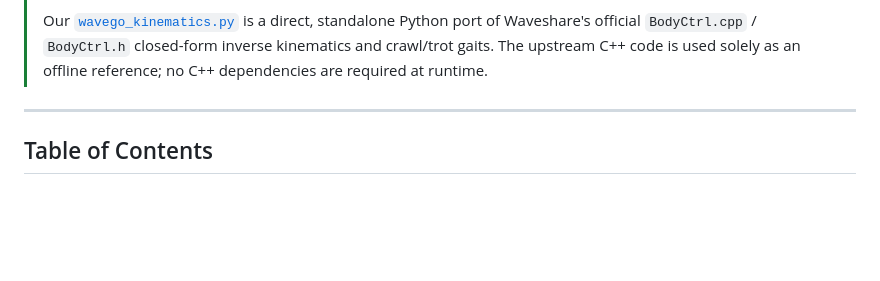
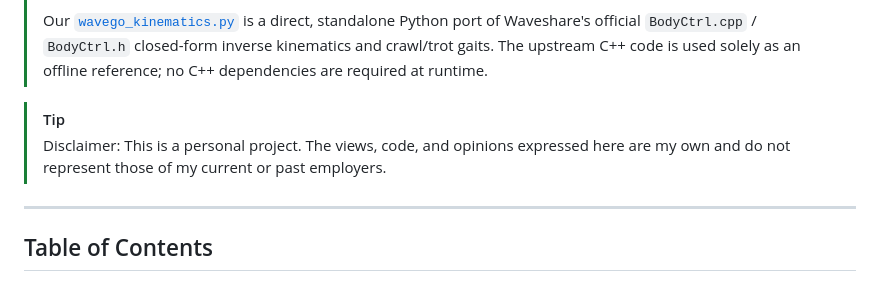
Before and after one commit to tkhouw/robot, a Markdown page: README.md, the part around the change. Drawn GitHub-style; blank space fills up the shorter version.

Commit message:
add disclaimer to README

```diff
--- a/README.md
+++ b/README.md
@@ -17,6 +17,9 @@ If you are new to robotics, kinematics, or the **MuJoCo** physics engine, this g
 > - **Official Kinematics & Firmware**: Waveshare's official open-source repository: [waveshareteam/WAVEGO_Pro](https://github.com/waveshareteam/WAVEGO_Pro).
 >
 > Our [`wavego_kinematics.py`](wavego_kinematics.py) is a direct, standalone Python port of Waveshare's official `BodyCtrl.cpp` / `BodyCtrl.h` closed-form inverse kinematics and crawl/trot gaits. The upstream C++ code is used solely as an offline reference; no C++ dependencies are required at runtime.
+
+> [!TIP]
+> Disclaimer: This is a personal project.  The views, code, and opinions expressed here are my own and do not represent those of my current or past employers.
 
 ---
 
```
